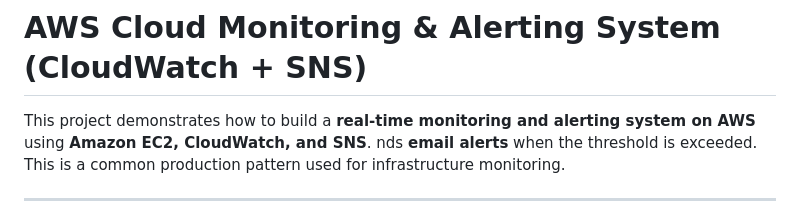
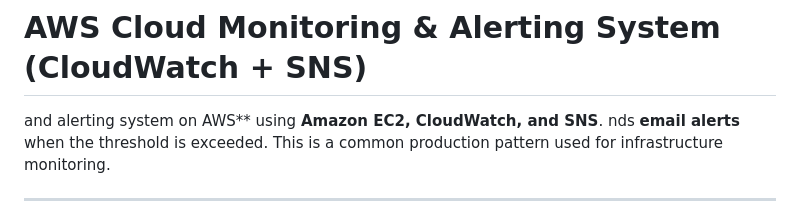
Before and after one commit to sudharsanbaskaran09-eng/aws-solutions-architect-projects, a Markdown page: project-07-Monitoring & Alerting-System/README.md, the part around the change. Rendered like a GitHub page.

```diff
--- a/project-07-Monitoring & Alerting-System/README.md
+++ b/project-07-Monitoring & Alerting-System/README.md
@@ -1,6 +1,5 @@
 # AWS Cloud Monitoring & Alerting System (CloudWatch + SNS)
-
-This project demonstrates how to build a **real-time monitoring and alerting system on AWS** using **Amazon EC2, CloudWatch, and SNS**.
+ and alerting system on AWS** using **Amazon EC2, CloudWatch, and SNS**.
 nds **email alerts** when the threshold is exceeded. This is a common production pattern used for infrastructure monitoring.
 
 ---
```
